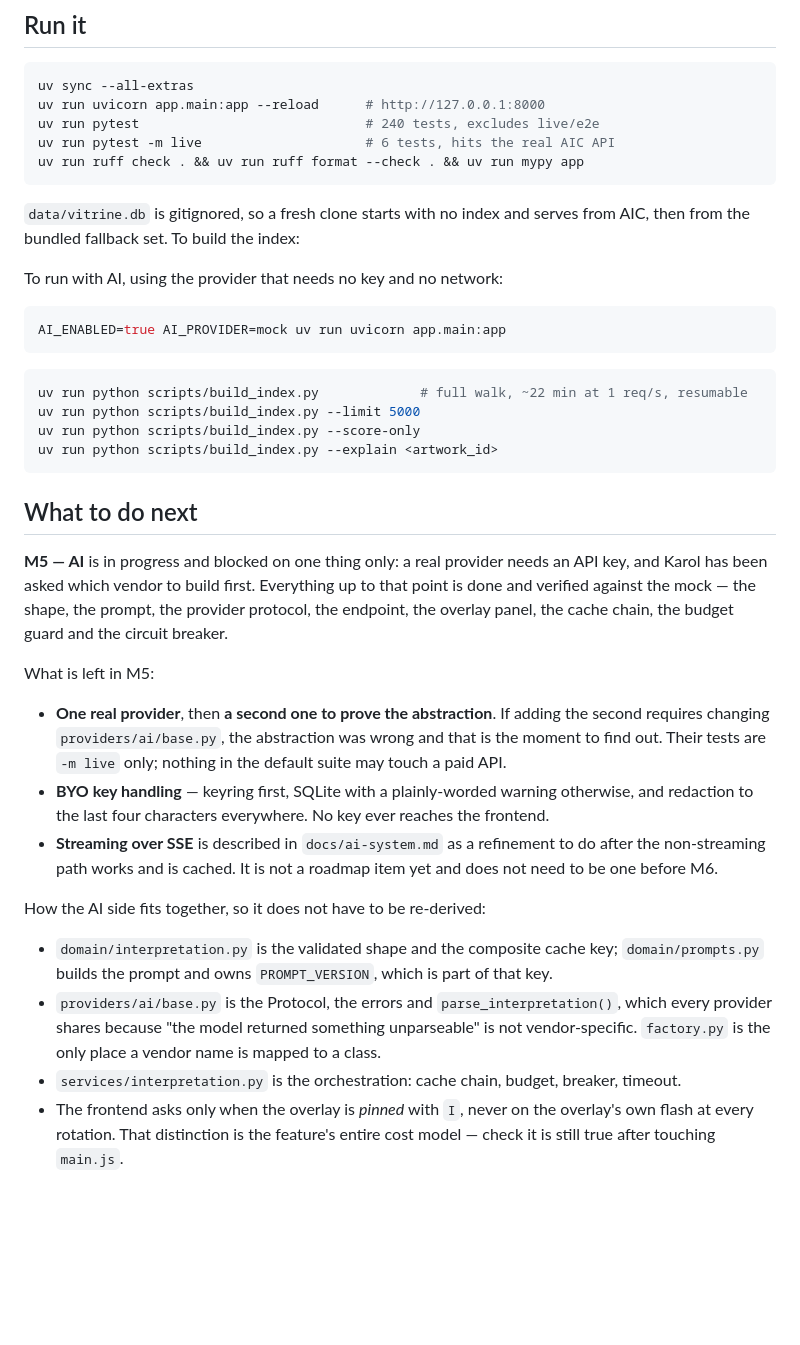
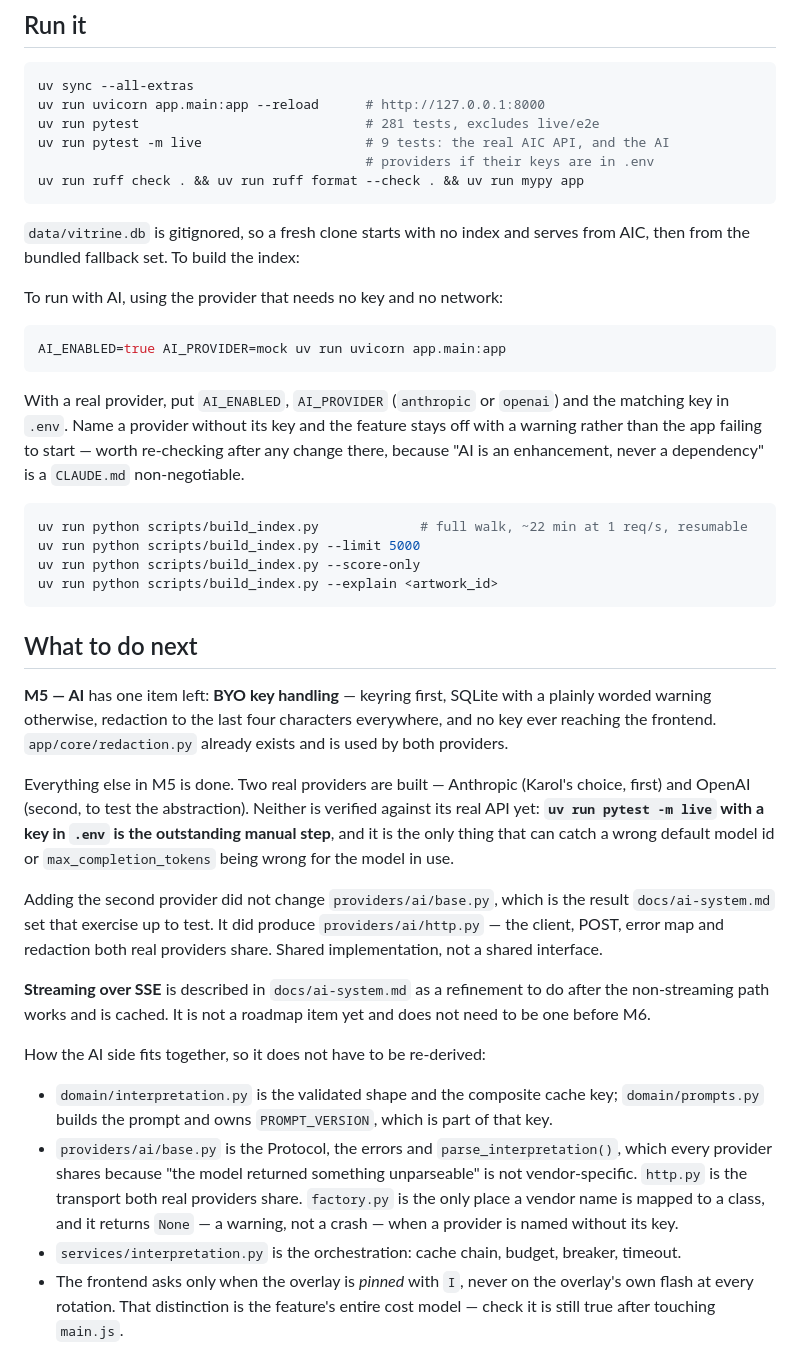
Before and after one commit to czajkarol/vitrine, a Markdown page: HANDOFF.md, the part around the change. Drawn GitHub-style; blank space fills up the shorter version.

Commit message:
Update HANDOFF: M5 is down to BYO keys, and the live run is outstanding
Both providers are built and neither has met its real API. That is the one thing
a fresh session cannot do for itself, so it is now stated as an outstanding
manual step rather than buried in a commit message.

Co-Authored-By: Claude Opus 5 <noreply@anthropic.com>
Claude-Session: https://claude.ai/code/session_01B5tityCKmJ6uuUCnH8cgZz

````diff
--- a/HANDOFF.md
+++ b/HANDOFF.md
@@ -26,8 +26,9 @@ re-checking after any change here.
 ```bash
 uv sync --all-extras
 uv run uvicorn app.main:app --reload      # http://127.0.0.1:8000
-uv run pytest                             # 240 tests, excludes live/e2e
-uv run pytest -m live                     # 6 tests, hits the real AIC API
+uv run pytest                             # 281 tests, excludes live/e2e
+uv run pytest -m live                     # 9 tests: the real AIC API, and the AI
+                                          # providers if their keys are in .env
 uv run ruff check . && uv run ruff format --check . && uv run mypy app
 ```
 
@@ -40,6 +41,11 @@ To run with AI, using the provider that needs no key and no network:
 AI_ENABLED=true AI_PROVIDER=mock uv run uvicorn app.main:app
 ```
 
+With a real provider, put `AI_ENABLED`, `AI_PROVIDER` (`anthropic` or `openai`) and the
+matching key in `.env`. Name a provider without its key and the feature stays off with a
+warning rather than the app failing to start — worth re-checking after any change there,
+because "AI is an enhancement, never a dependency" is a `CLAUDE.md` non-negotiable.
+
 ```bash
 uv run python scripts/build_index.py             # full walk, ~22 min at 1 req/s, resumable
 uv run python scripts/build_index.py --limit 5000
@@ -49,22 +55,24 @@ uv run python scripts/build_index.py --explain <artwork_id>
 
 ## What to do next
 
-**M5 — AI** is in progress and blocked on one thing only: a real provider needs an API key,
-and Karol has been asked which vendor to build first. Everything up to that point is done and
-verified against the mock — the shape, the prompt, the provider protocol, the endpoint, the
-overlay panel, the cache chain, the budget guard and the circuit breaker.
+**M5 — AI** has one item left: **BYO key handling** — keyring first, SQLite with a plainly
+worded warning otherwise, redaction to the last four characters everywhere, and no key ever
+reaching the frontend. `app/core/redaction.py` already exists and is used by both providers.
 
-What is left in M5:
+Everything else in M5 is done. Two real providers are built — Anthropic (Karol's choice,
+first) and OpenAI (second, to test the abstraction). Neither is verified against its real API
+yet: **`uv run pytest -m live` with a key in `.env` is the outstanding manual step**, and it
+is the only thing that can catch a wrong default model id or `max_completion_tokens` being
+wrong for the model in use.
 
-- **One real provider**, then **a second one to prove the abstraction**. If adding the second
-  requires changing `providers/ai/base.py`, the abstraction was wrong and that is the moment
-  to find out. Their tests are `-m live` only; nothing in the default suite may touch a paid
-  API.
-- **BYO key handling** — keyring first, SQLite with a plainly-worded warning otherwise, and
-  redaction to the last four characters everywhere. No key ever reaches the frontend.
-- **Streaming over SSE** is described in `docs/ai-system.md` as a refinement to do after the
-  non-streaming path works and is cached. It is not a roadmap item yet and does not need to be
-  one before M6.
+Adding the second provider did not change `providers/ai/base.py`, which is the result
+`docs/ai-system.md` set that exercise up to test. It did produce `providers/ai/http.py` — the
+client, POST, error map and redaction both real providers share. Shared implementation, not a
+shared interface.
+
+**Streaming over SSE** is described in `docs/ai-system.md` as a refinement to do after the
+non-streaming path works and is cached. It is not a roadmap item yet and does not need to be
+one before M6.
 
 How the AI side fits together, so it does not have to be re-derived:
 
@@ -72,7 +80,9 @@ How the AI side fits together, so it does not have to be re-derived:
   `domain/prompts.py` builds the prompt and owns `PROMPT_VERSION`, which is part of that key.
 - `providers/ai/base.py` is the Protocol, the errors and `parse_interpretation()`, which every
   provider shares because "the model returned something unparseable" is not vendor-specific.
-  `factory.py` is the only place a vendor name is mapped to a class.
+  `http.py` is the transport both real providers share. `factory.py` is the only place a
+  vendor name is mapped to a class, and it returns `None` — a warning, not a crash — when a
+  provider is named without its key.
 - `services/interpretation.py` is the orchestration: cache chain, budget, breaker, timeout.
 - The frontend asks only when the overlay is *pinned* with `I`, never on the overlay's own
   flash at every rotation. That distinction is the feature's entire cost model — check it is
````
